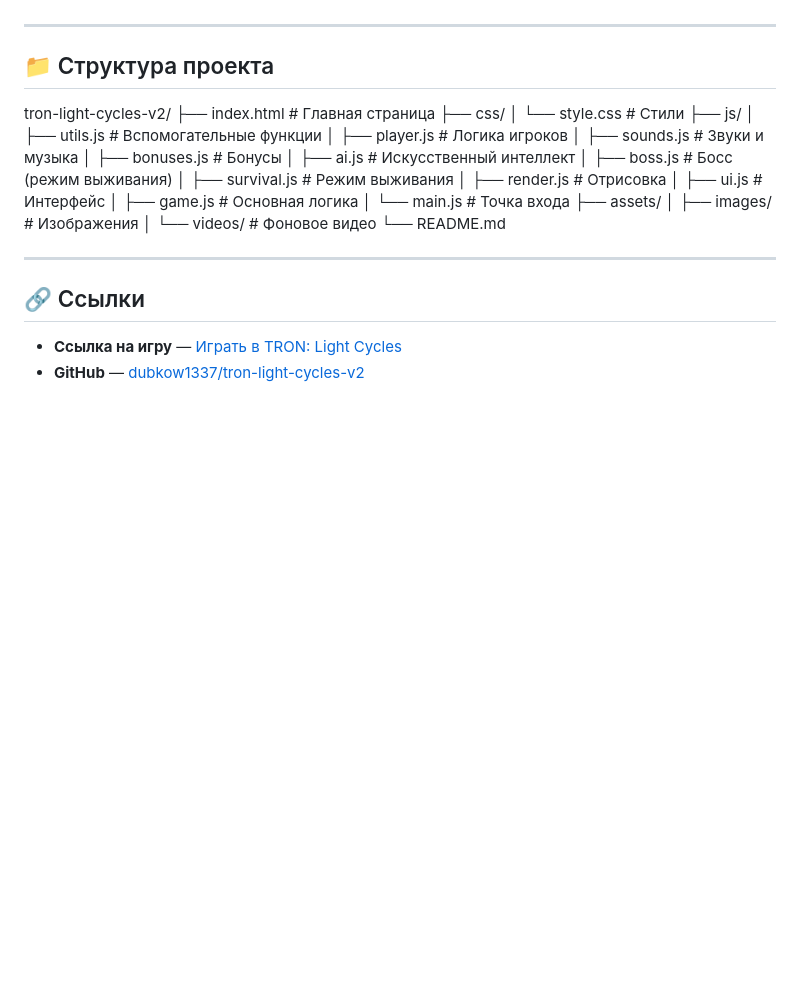
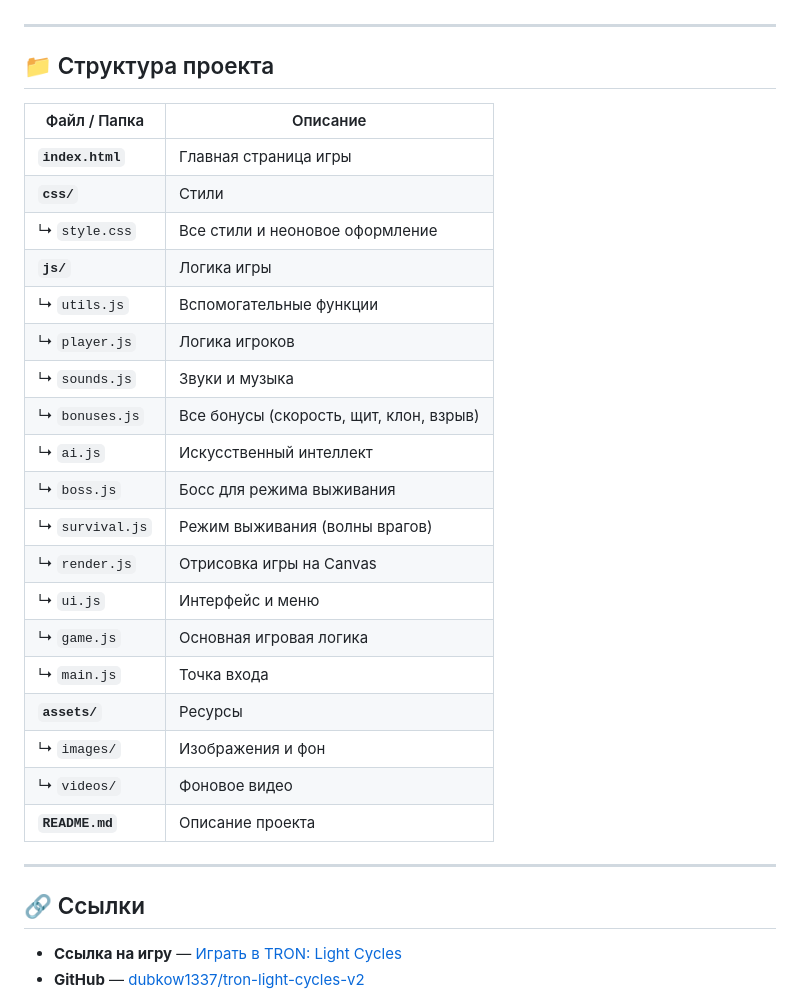
Before and after one commit to dubkow1337/tron-light-cycles-v2, a Markdown page: README.md, the part around the change. GitHub-like rendering; blank space fills up the shorter version.

```diff
--- a/README.md
+++ b/README.md
@@ -65,27 +65,28 @@
 ---
 
 ## 📁 Структура проекта
-tron-light-cycles-v2/
-├── index.html # Главная страница
-├── css/
-│ └── style.css # Стили
-├── js/
-│ ├── utils.js # Вспомогательные функции
-│ ├── player.js # Логика игроков
-│ ├── sounds.js # Звуки и музыка
-│ ├── bonuses.js # Бонусы
-│ ├── ai.js # Искусственный интеллект
-│ ├── boss.js # Босс (режим выживания)
-│ ├── survival.js # Режим выживания
-│ ├── render.js # Отрисовка
-│ ├── ui.js # Интерфейс
-│ ├── game.js # Основная логика
-│ └── main.js # Точка входа
-├── assets/
-│ ├── images/ # Изображения
-│ └── videos/ # Фоновое видео
-└── README.md
 
+| Файл / Папка | Описание |
+|--------------|----------|
+| **`index.html`** | Главная страница игры |
+| **`css/`** | Стили |
+| ↳ `style.css` | Все стили и неоновое оформление |
+| **`js/`** | Логика игры |
+| ↳ `utils.js` | Вспомогательные функции |
+| ↳ `player.js` | Логика игроков |
+| ↳ `sounds.js` | Звуки и музыка |
+| ↳ `bonuses.js` | Все бонусы (скорость, щит, клон, взрыв) |
+| ↳ `ai.js` | Искусственный интеллект |
+| ↳ `boss.js` | Босс для режима выживания |
+| ↳ `survival.js` | Режим выживания (волны врагов) |
+| ↳ `render.js` | Отрисовка игры на Canvas |
+| ↳ `ui.js` | Интерфейс и меню |
+| ↳ `game.js` | Основная игровая логика |
+| ↳ `main.js` | Точка входа |
+| **`assets/`** | Ресурсы |
+| ↳ `images/` | Изображения и фон |
+| ↳ `videos/` | Фоновое видео |
+| **`README.md`** | Описание проекта |
 
 ---
 
```
